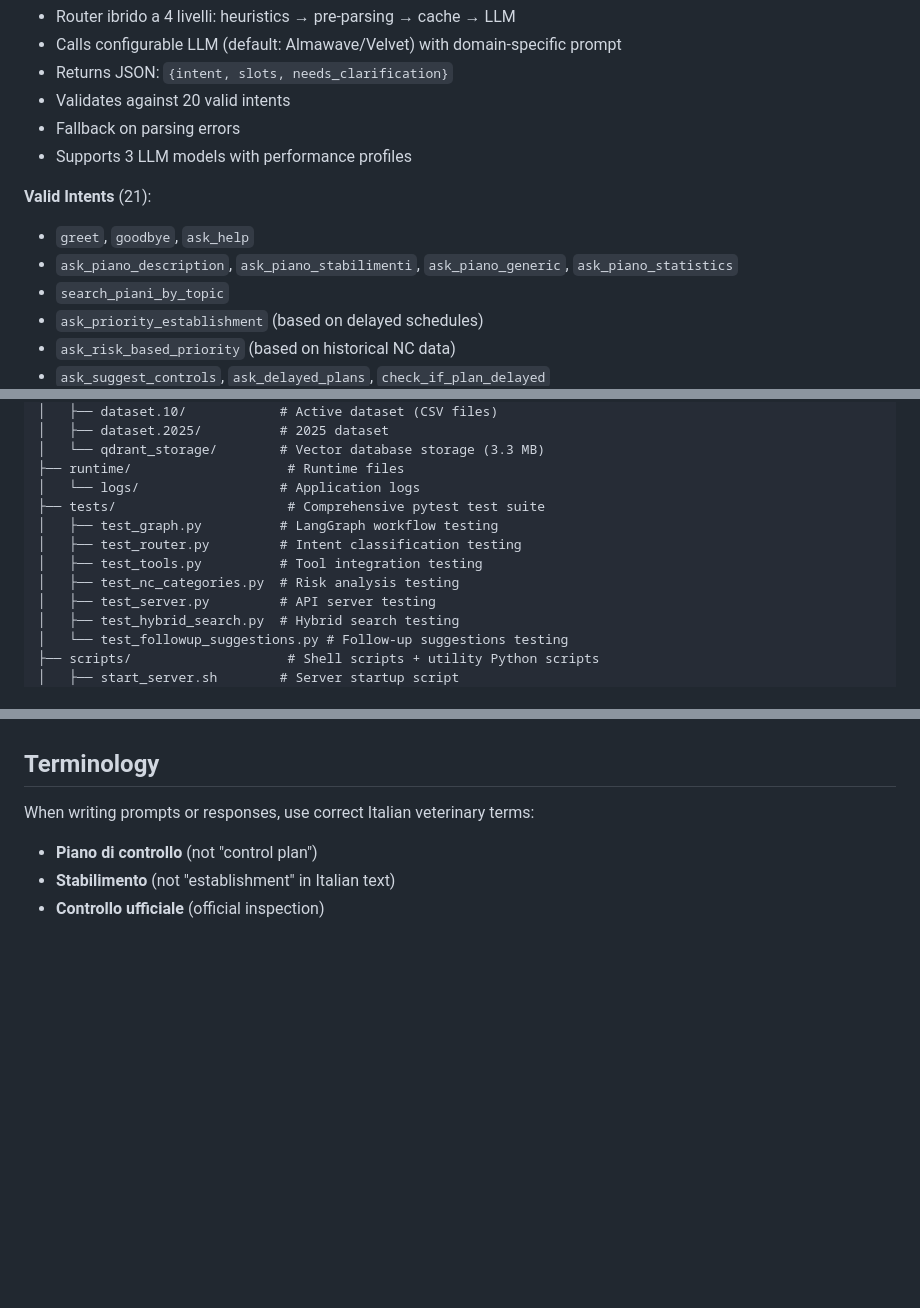
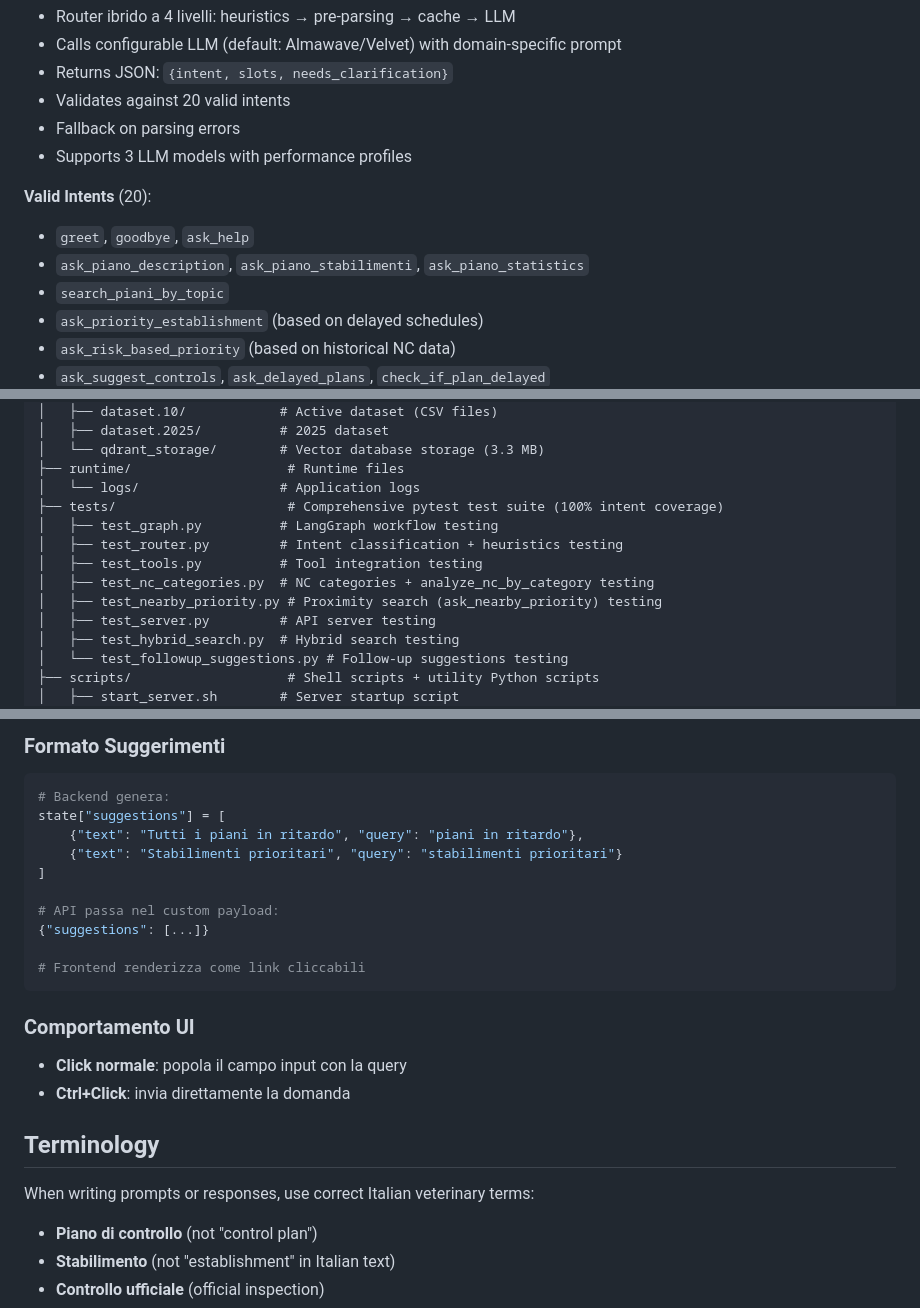
Before and after one commit to dvitale/GiAs, a Markdown page: GiAs-llm/docs/CLAUDE.md, 3 parts joined by grey strips. Drawn GitHub-style; blank space fills up the shorter version.

````diff
--- a/GiAs-llm/docs/CLAUDE.md
+++ b/GiAs-llm/docs/CLAUDE.md
@@ -72,9 +72,9 @@ User Message
 - Fallback on parsing errors
 - Supports 3 LLM models with performance profiles
 
-**Valid Intents** (21):
+**Valid Intents** (20):
 - `greet`, `goodbye`, `ask_help`
-- `ask_piano_description`, `ask_piano_stabilimenti`, `ask_piano_generic`, `ask_piano_statistics`
+- `ask_piano_description`, `ask_piano_stabilimenti`, `ask_piano_statistics`
 - `search_piani_by_topic`
 - `ask_priority_establishment` (based on delayed schedules)
 - `ask_risk_based_priority` (based on historical NC data)
@@ -228,11 +230,12 @@ GiAs-llm/
 │   └── qdrant_storage/        # Vector database storage (3.3 MB)
 ├── runtime/                    # Runtime files
 │   └── logs/                  # Application logs
-├── tests/                      # Comprehensive pytest test suite
+├── tests/                      # Comprehensive pytest test suite (100% intent coverage)
 │   ├── test_graph.py          # LangGraph workflow testing
-│   ├── test_router.py         # Intent classification testing
+│   ├── test_router.py         # Intent classification + heuristics testing
 │   ├── test_tools.py          # Tool integration testing
-│   ├── test_nc_categories.py  # Risk analysis testing
+│   ├── test_nc_categories.py  # NC categories + analyze_nc_by_category testing
+│   ├── test_nearby_priority.py # Proximity search (ask_nearby_priority) testing
 │   ├── test_server.py         # API server testing
 │   ├── test_hybrid_search.py  # Hybrid search testing
 │   └── test_followup_suggestions.py # Follow-up suggestions testing
@@ -423,3 +485,22 @@ The system supports two risk prediction strategies for the `ask_risk_based_prior
+### Formato Suggerimenti
+
+```python
+# Backend genera:
+state["suggestions"] = [
+    {"text": "Tutti i piani in ritardo", "query": "piani in ritardo"},
+    {"text": "Stabilimenti prioritari", "query": "stabilimenti prioritari"}
+]
+
+# API passa nel custom payload:
+{"suggestions": [...]}
+
+# Frontend renderizza come link cliccabili
+```
+
+### Comportamento UI
+
+- **Click normale**: popola il campo input con la query
+- **Ctrl+Click**: invia direttamente la domanda
 
 ## Terminology
 
````
Also changed, not shown: other parts of GiAs-llm/docs/CLAUDE.md (+65 -4 lines).
